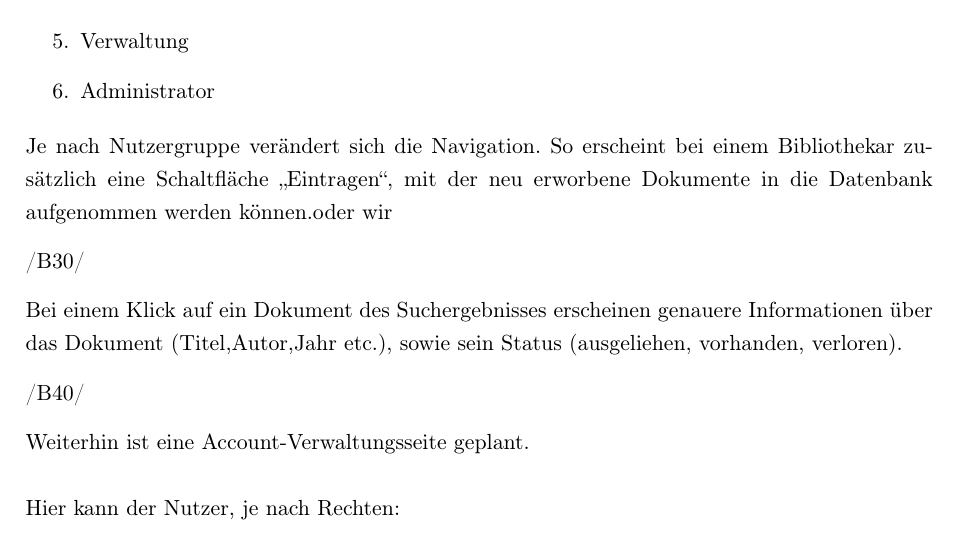
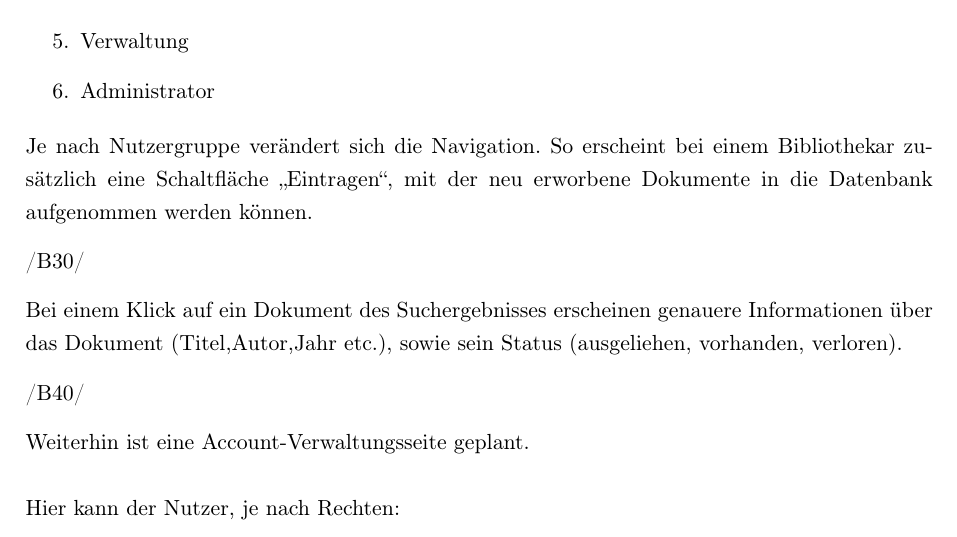
Before and after one commit to WiReSEP/WireLib2012, a LaTeX thesis (doc/Pflichtenheft/TemplatePflichtenheft.tex, which reads doc/Pflichtenheft/inhalt/benutzeroberflaeche.tex): part of page 36 of 39, cut so that both start at the same text. Compiled offline with pdfLaTeX; an older LaTeX class or package is replaced by its successor.

Commit message:
benutzeroberflaeche korrigiert

```diff
--- a/doc/Pflichtenheft/inhalt/benutzeroberflaeche.tex
+++ b/doc/Pflichtenheft/inhalt/benutzeroberflaeche.tex
@@ -47,7 +47,7 @@ Darüber hinaus sind mehrere Nutzergruppen geplant:
 \end{enumerate}
 
 Je nach Nutzergruppe verändert sich die Navigation. So erscheint bei einem Bibliothekar zusätzlich eine
-Schaltfläche „Eintragen“, mit der neu erworbene Dokumente in die Datenbank aufgenommen werden können.oder wir
+Schaltfläche „Eintragen“, mit der neu erworbene Dokumente in die Datenbank aufgenommen werden können.
 
 
 /B30/
```
